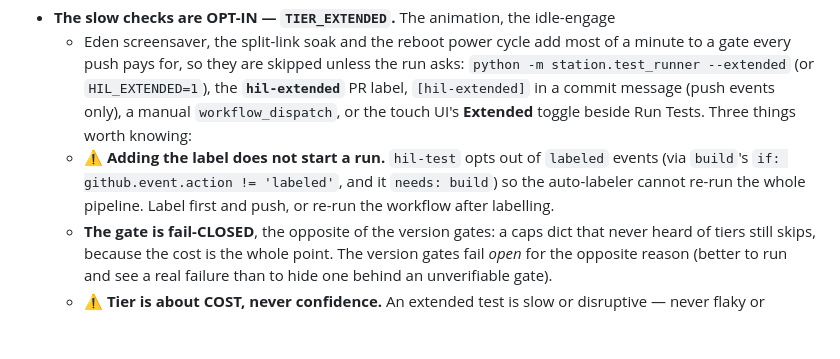
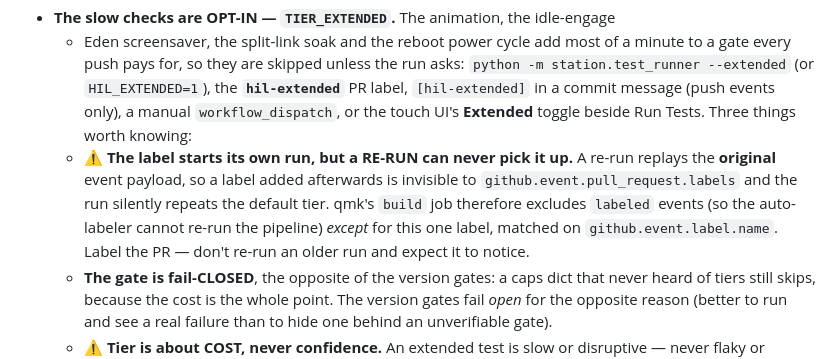
Before and after one commit to thpoll83/polykybd-ctnd, a Markdown page: CLAUDE.md, the part around the change. GitHub-like rendering; blank space fills up the shorter version.

Commit message:
docs: correct the hil-extended label instructions
CodeRabbit on qmk#223 caught a real error in the workaround this note
recommended: re-running an existing run replays the ORIGINAL event payload, so
a label added afterwards is invisible to github.event.pull_request.labels and
the re-run silently repeats the DEFAULT tier — i.e. exactly the outcome the
label was meant to avoid, with a green board that looks like it covered the
reboot and split-link checks.

qmk's build job now makes an explicit exception for this one label
(github.event.label.name), so labelling starts its own run and the "then push or
re-run" advice is gone. That also explains why `perf` worked on a label and this
did not: its chain starts at build-perf, which never had the labeled-exclusion.

Co-Authored-By: Claude Opus 5 <noreply@anthropic.com>
Claude-Session: https://claude.ai/code/session_01MbRbFYmCjnJfkUjEtR5PZ7

```diff
--- a/CLAUDE.md
+++ b/CLAUDE.md
@@ -232,10 +232,13 @@ firmware/               Drop UF2 files here; the UI picks them up automatically
   **`hil-extended`** PR label, `[hil-extended]` in a commit message (push events
   only), a manual `workflow_dispatch`, or the touch UI's **Extended** toggle beside
   Run Tests. Three things worth knowing:
-  - ⚠️ **Adding the label does not start a run.** `hil-test` opts out of `labeled`
-    events (via `build`'s `if: github.event.action != 'labeled'`, and it `needs:
-    build`) so the auto-labeler cannot re-run the whole pipeline. Label first and
-    push, or re-run the workflow after labelling.
+  - ⚠️ **The label starts its own run, but a RE-RUN can never pick it up.** A
+    re-run replays the **original** event payload, so a label added afterwards is
+    invisible to `github.event.pull_request.labels` and the run silently repeats
+    the default tier. qmk's `build` job therefore excludes `labeled` events (so
+    the auto-labeler cannot re-run the pipeline) *except* for this one label,
+    matched on `github.event.label.name`. Label the PR — don't re-run an older
+    run and expect it to notice.
   - **The gate is fail-CLOSED**, the opposite of the version gates: a caps dict
     that never heard of tiers still skips, because the cost is the whole point.
     The version gates fail *open* for the opposite reason (better to run and see a
```
Also changed, not shown: docs/FUTURE_TESTS.md (+4 -3 lines).
